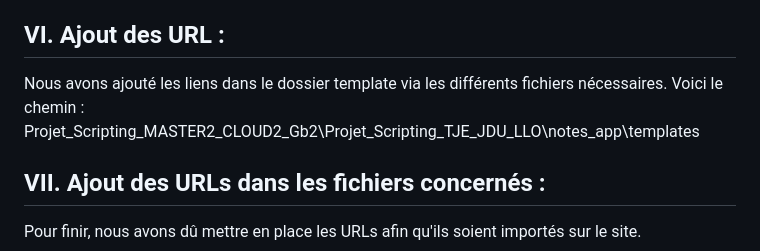
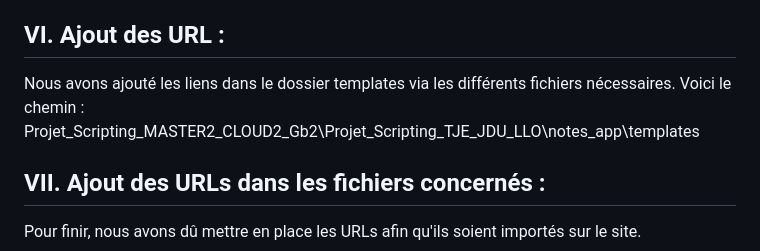
Before and after one commit to TamilJGN/Projet-de-Gestion-de-Notes-Django, a Markdown page: README.md, the part around the change. Drawn GitHub-style.

```diff
--- a/README.md
+++ b/README.md
@@ -64,7 +64,7 @@ mkdir includes
 Après cela, nous avons ajouté des fichiers .html que nous avons alimentés. Après cela, nous avons dû configurer le fichier views.py afin de pouvoir utiliser ces templates.
 
 ## VI. Ajout des URL :
-Nous avons ajouté les liens dans le dossier template via les différents fichiers nécessaires. Voici le chemin : Projet_Scripting_MASTER2_CLOUD2_Gb2\Projet_Scripting_TJE_JDU_LLO\notes_app\templates
+Nous avons ajouté les liens dans le dossier templates via les différents fichiers nécessaires. Voici le chemin : Projet_Scripting_MASTER2_CLOUD2_Gb2\Projet_Scripting_TJE_JDU_LLO\notes_app\templates
 
 
 ## VII. Ajout des URLs dans les fichiers concernés :
```
